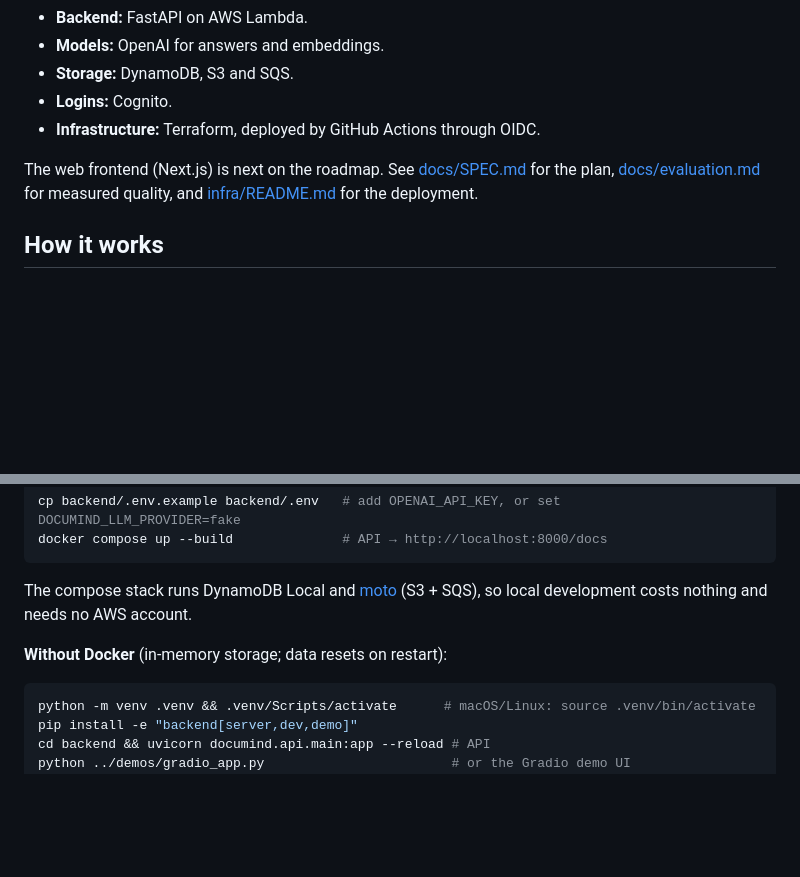
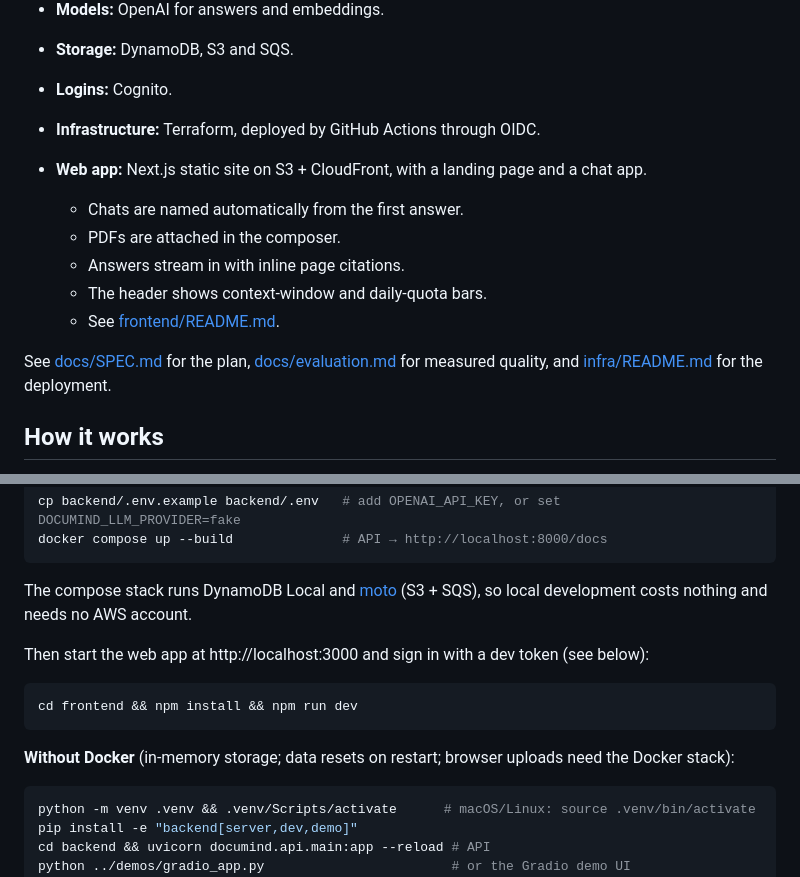
Before and after one commit to BharathK05/DocuMindAI, a Markdown page: README.md, 2 parts joined by grey strips. Rendered like a GitHub page; blank space fills up the shorter version.

Commit message:
docs: describe the web app and its hosting
Co-Authored-By: Claude Opus 5.5 <noreply@anthropic.com>

````diff
--- a/README.md
+++ b/README.md
@@ -11,7 +11,14 @@ A serverless RAG system on the AWS free tier:
 - **Logins:** Cognito.
 - **Infrastructure:** Terraform, deployed by GitHub Actions through OIDC.
 
-The web frontend (Next.js) is next on the roadmap. See [docs/SPEC.md](docs/SPEC.md) for the plan, [docs/evaluation.md](docs/evaluation.md) for measured quality, and [infra/README.md](infra/README.md) for the deployment.
+- **Web app:** Next.js static site on S3 + CloudFront, with a landing page and a chat app.
+  - Chats are named automatically from the first answer.
+  - PDFs are attached in the composer.
+  - Answers stream in with inline page citations.
+  - The header shows context-window and daily-quota bars.
+  - See [frontend/README.md](frontend/README.md).
+
+See [docs/SPEC.md](docs/SPEC.md) for the plan, [docs/evaluation.md](docs/evaluation.md) for measured quality, and [infra/README.md](infra/README.md) for the deployment.
 
 ## How it works
 1. The client asks the API for a presigned URL and uploads the PDF **directly to S3**.
@@ -41,7 +48,13 @@ docker compose up --build              # API → http://localhost:8000/docs
 The compose stack runs DynamoDB Local and [moto](https://github.com/getmoto/moto) (S3 + SQS),
 so local development costs nothing and needs no AWS account.
 
-**Without Docker** (in-memory storage; data resets on restart):
+Then start the web app at http://localhost:3000 and sign in with a dev token (see below):
+
+```bash
+cd frontend && npm install && npm run dev
+```
+
+**Without Docker** (in-memory storage; data resets on restart; browser uploads need the Docker stack):
 
 ```bash
 python -m venv .venv && .venv/Scripts/activate      # macOS/Linux: source .venv/bin/activate
````
Also changed, not shown: infra/README.md (+3 -1 lines).
